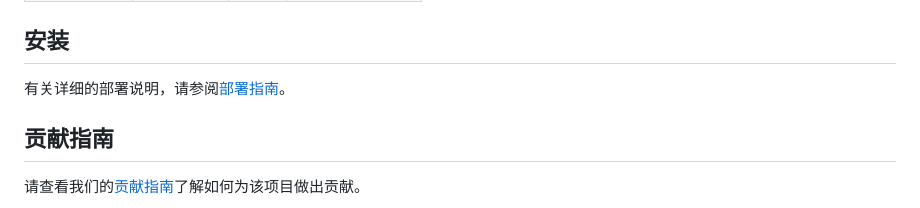
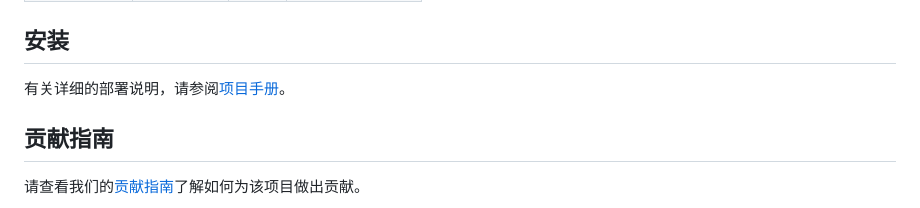
Before and after one commit to greatsql-sigs/greatsql-operator, a Markdown page: README_zh.md, the part around the change. GitHub-like rendering.

```diff
--- a/README_zh.md
+++ b/README_zh.md
@@ -31,7 +31,7 @@ GreatSQL Operator 是一个用于在 Kubernetes 上部署和管理 GreatSQL 数
 | GreatSQL                 | 8.0.25-25       | ✅    |            |
 
 ## 安装
-有关详细的部署说明，请参阅[部署指南](docs/manual_zh.md)。
+有关详细的部署说明，请参阅[项目手册](docs/manual.md)。
 
 ## 贡献指南
 请查看我们的[贡献指南](./CONTRIBUTING_zh.md)了解如何为该项目做出贡献。
```
Also changed, not shown: README.md (+1 -1 lines).
